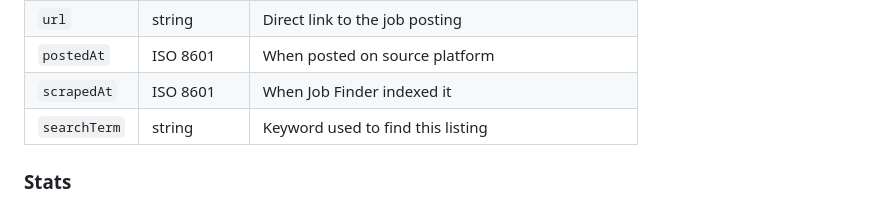
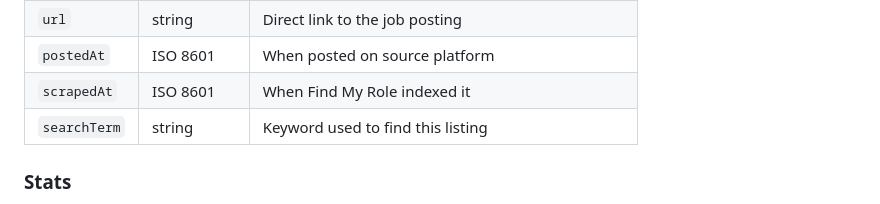
Before and after one commit to kayak-writer/api-docs, a Markdown page: docs/README.md, the part around the change. Rendered like a GitHub page.

Commit message:
Update scrapedAt description in README

```diff
--- a/docs/README.md
+++ b/docs/README.md
@@ -229,7 +229,7 @@ curl "https://job-scraper.replit.app/api/v1/jobs?searchTerm=technical%20writer&i
 | `salaryRaw` | string \| null | Raw salary from posting (null if not provided) |
 | `url` | string | Direct link to the job posting |
 | `postedAt` | ISO 8601 | When posted on source platform |
-| `scrapedAt` | ISO 8601 | When Job Finder indexed it |
+| `scrapedAt` | ISO 8601 | When Find My Role indexed it |
 | `searchTerm` | string | Keyword used to find this listing |
 
 
```
